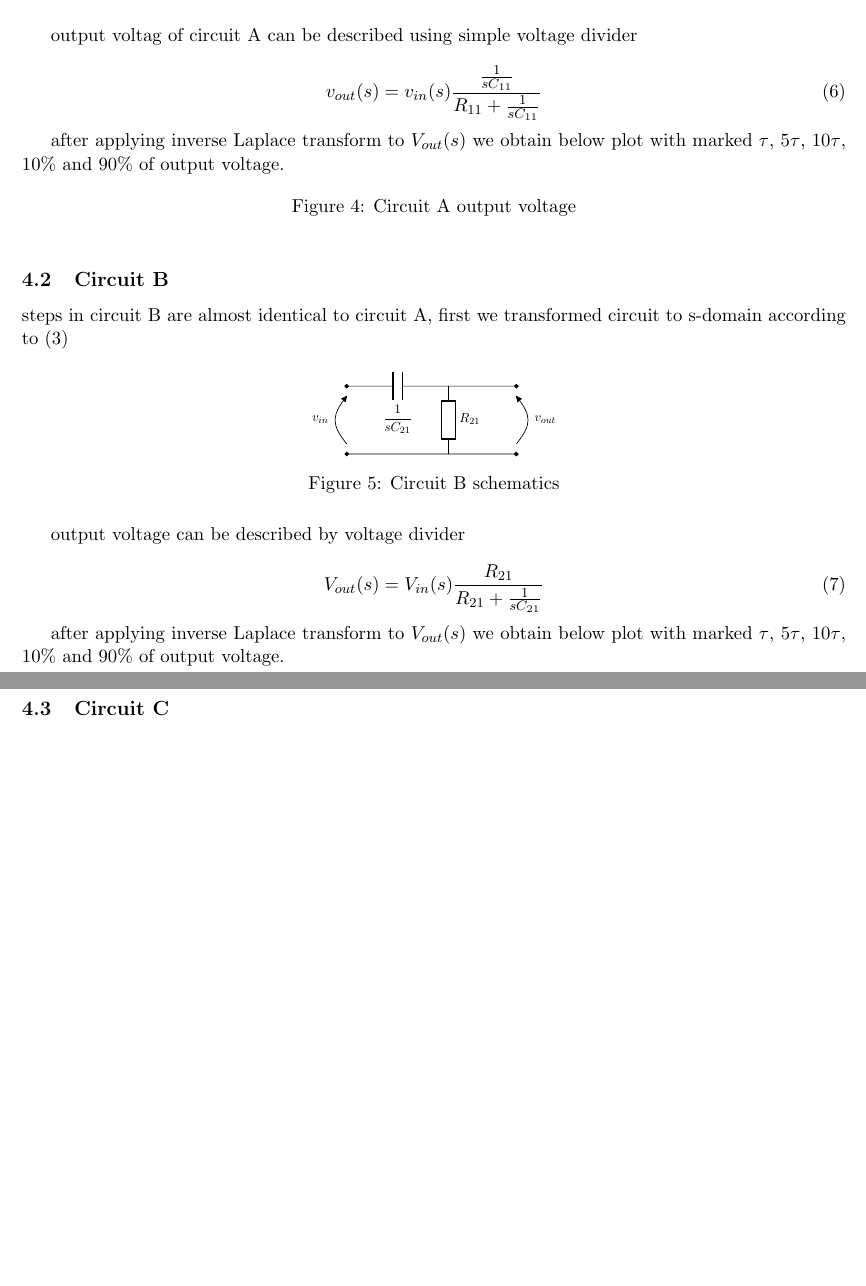
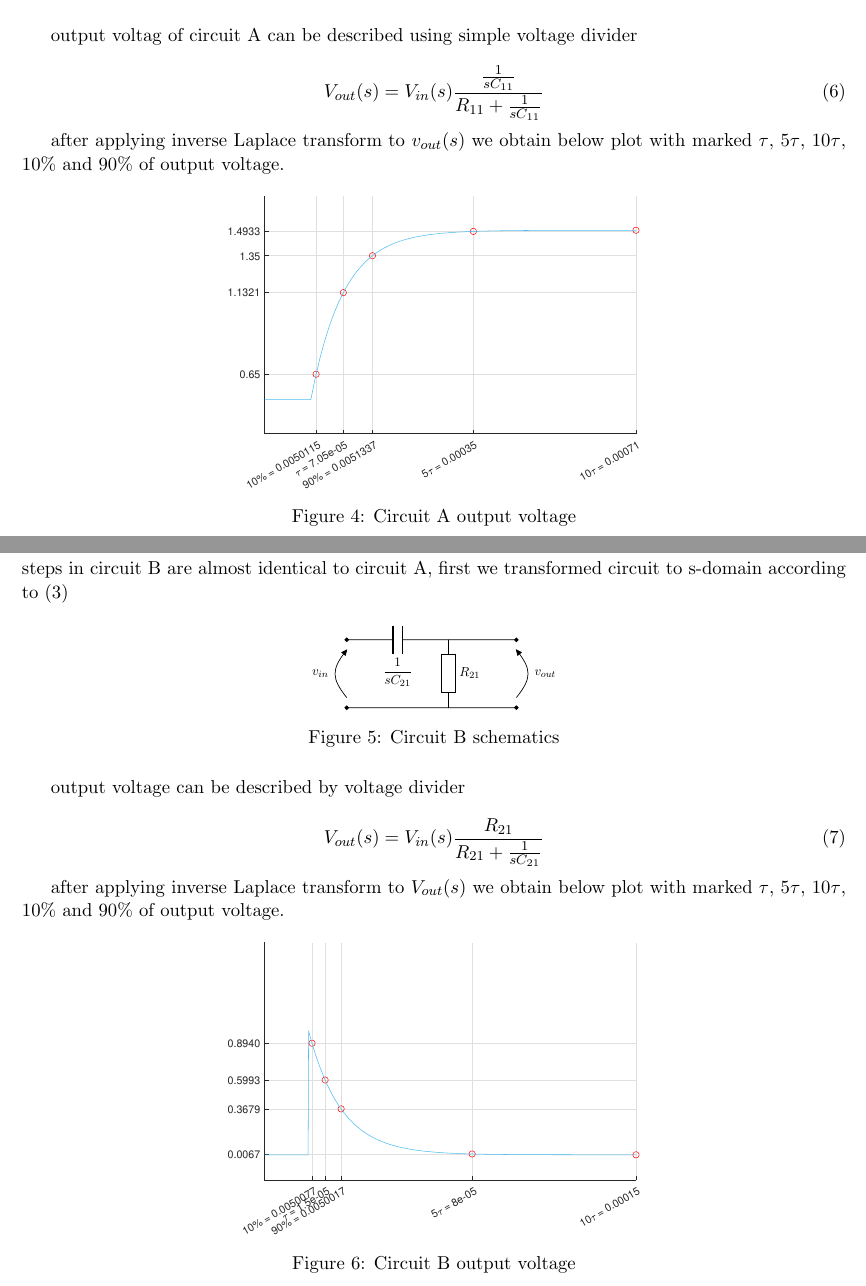
Before and after one commit to kamilix2003/CT-labs, a LaTeX document (lab3/Latex/section3_lab3.tex): two parts of pages 3 and 4 of 5 before the commit and two parts of pages 3 and 4 of 6 after it, joined at a grey line, cut so that both start at the same text, the shorter picture padded with empty space. Compiled offline with pdfLaTeX.

Commit message:
plots laplace

```diff
--- a/lab3/Latex/section3_lab3.tex
+++ b/lab3/Latex/section3_lab3.tex
@@ -231,15 +231,18 @@
 	output voltag of circuit A can be described using simple voltage divider
 
 	\begin{equation}
-		v_{out}(s) = v_{in}(s) \dfrac{\frac{1}{sC_{11}}}{R_{11} +\frac{1}{sC_{11}}}
+		V_{out}(s) = V_{in}(s) \dfrac{\frac{1}{sC_{11}}}{R_{11} +\frac{1}{sC_{11}}}
 	\end{equation}
 
-	after applying inverse Laplace transform to $V_{out}(s)$ we obtain below plot with marked $\tau$, 5$\tau$, 10$\tau$, 10\% and 90\% of output voltage.
+	after applying inverse Laplace transform to $v_{out}(s)$ we obtain below plot with marked $\tau$, 5$\tau$, 10$\tau$, 10\% and 90\% of output voltage.
 
 	\begin{figure}[H]
+		\centering
+		\includegraphics[width=0.5\textwidth]{../Matlab/img/CircuitA.eps}
 		\caption{Circuit A output voltage}
 	\end{figure}
 
+	\newpage
 	\subsection{Circuit B}
 	steps in circuit B are almost identical to circuit A, first we transformed circuit to s-domain according to \eqref{eq:laplace-rules}
 	\begin{figure}[H]
@@ -268,8 +271,10 @@
 		after applying inverse Laplace transform to $V_{out}(s)$ we obtain below plot with marked $\tau$, 5$\tau$, 10$\tau$, 10\% and 90\% of output voltage.
 
 	\begin{figure}[H]
-		\caption{Circuit A output voltage}
-	\end{figure}
+	\centering
+	\includegraphics[width=0.5\textwidth]{../Matlab/img/CircuitB.eps}
+	\caption{Circuit B output voltage}
+\end{figure}
 
 	\subsection{Circuit C}
 
```
Also changed, not shown: lab3/Latex/section3_lab3.pdf, lab3/Matlab/img/CircuitA.eps (added), lab3/Matlab/img/CircuitB.eps (added), 3 other files.
